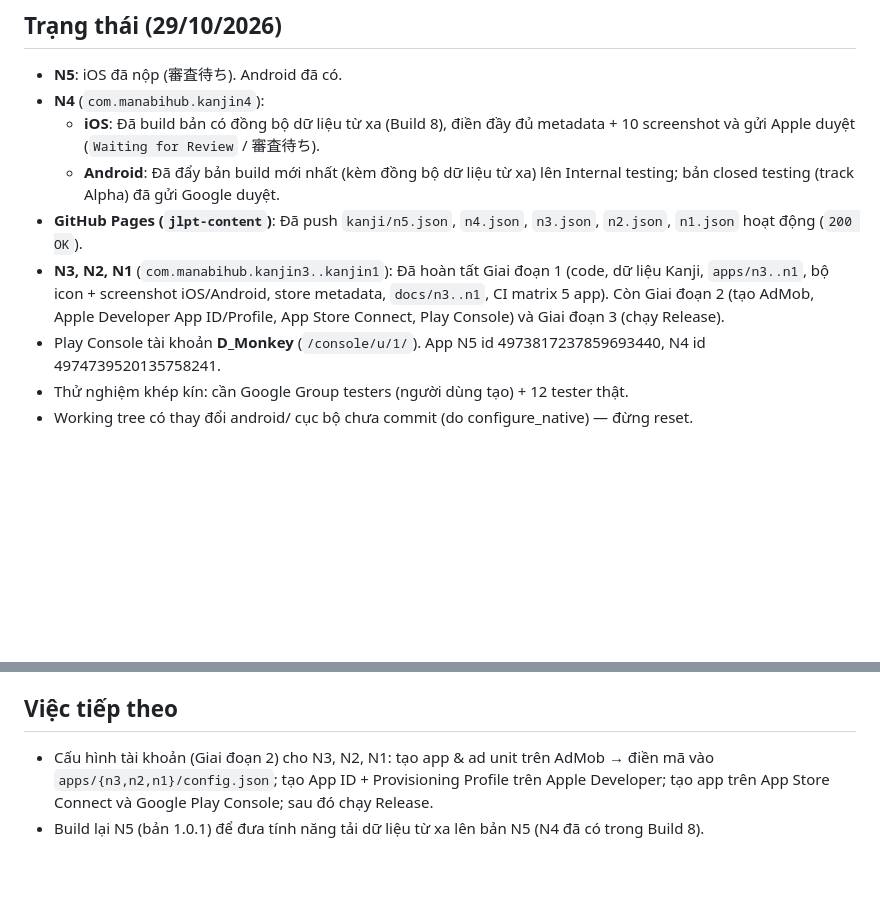
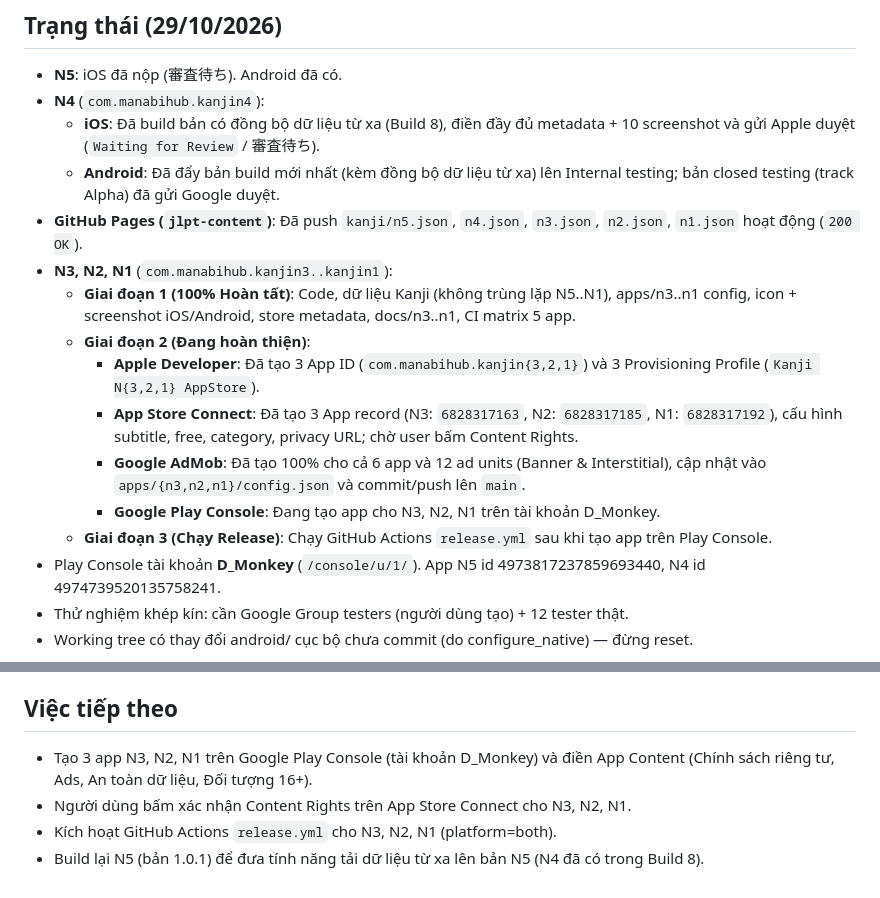
Before and after one commit to hainc08/jlptkanjin5, a Markdown page: AGENTS.md, 2 parts joined by grey strips. Drawn GitHub-style; blank space fills up the shorter version.

Commit message:
docs: update AGENTS.md with Phase 2 progress

```diff
--- a/AGENTS.md
+++ b/AGENTS.md
@@ -22,7 +22,14 @@
   - **iOS**: Đã build bản có đồng bộ dữ liệu từ xa (Build 8), điền đầy đủ metadata + 10 screenshot và gửi Apple duyệt (`Waiting for Review` / 審査待ち).
   - **Android**: Đã đẩy bản build mới nhất (kèm đồng bộ dữ liệu từ xa) lên Internal testing; bản closed testing (track Alpha) đã gửi Google duyệt.
 - **GitHub Pages (`jlpt-content`)**: Đã push `kanji/n5.json`, `n4.json`, `n3.json`, `n2.json`, `n1.json` hoạt động (`200 OK`).
-- **N3, N2, N1** (`com.manabihub.kanjin3..kanjin1`): Đã hoàn tất Giai đoạn 1 (code, dữ liệu Kanji, `apps/n3..n1`, bộ icon + screenshot iOS/Android, store metadata, `docs/n3..n1`, CI matrix 5 app). Còn Giai đoạn 2 (tạo AdMob, Apple Developer App ID/Profile, App Store Connect, Play Console) và Giai đoạn 3 (chạy Release).
+- **N3, N2, N1** (`com.manabihub.kanjin3..kanjin1`):
+  - **Giai đoạn 1 (100% Hoàn tất)**: Code, dữ liệu Kanji (không trùng lặp N5..N1), apps/n3..n1 config, icon + screenshot iOS/Android, store metadata, docs/n3..n1, CI matrix 5 app.
+  - **Giai đoạn 2 (Đang hoàn thiện)**:
+    - **Apple Developer**: Đã tạo 3 App ID (`com.manabihub.kanjin{3,2,1}`) và 3 Provisioning Profile (`Kanji N{3,2,1} AppStore`).
+    - **App Store Connect**: Đã tạo 3 App record (N3: `6828317163`, N2: `6828317185`, N1: `6828317192`), cấu hình subtitle, free, category, privacy URL; chờ user bấm Content Rights.
+    - **Google AdMob**: Đã tạo 100% cho cả 6 app và 12 ad units (Banner & Interstitial), cập nhật vào `apps/{n3,n2,n1}/config.json` và commit/push lên `main`.
+    - **Google Play Console**: Đang tạo app cho N3, N2, N1 trên tài khoản D_Monkey.
+  - **Giai đoạn 3 (Chạy Release)**: Chạy GitHub Actions `release.yml` sau khi tạo app trên Play Console.
 - Play Console tài khoản **D_Monkey** (`/console/u/1/`). App N5 id 4973817237859693440, N4 id 4974739520135758241.
 - Thử nghiệm khép kín: cần Google Group testers (người dùng tạo) + 12 tester thật.
 - Working tree có thay đổi android/ cục bộ chưa commit (do configure_native) — đừng reset.
@@ -33,5 +40,7 @@
 - Claude chưa có quyền push GitHub (chưa cài Claude GitHub App) → commit cục bộ, người dùng tự `git push`.
 
 ## Việc tiếp theo
-- Cấu hình tài khoản (Giai đoạn 2) cho N3, N2, N1: tạo app & ad unit trên AdMob → điền mã vào `apps/{n3,n2,n1}/config.json`; tạo App ID + Provisioning Profile trên Apple Developer; tạo app trên App Store Connect và Google Play Console; sau đó chạy Release.
+- Tạo 3 app N3, N2, N1 trên Google Play Console (tài khoản D_Monkey) và điền App Content (Chính sách riêng tư, Ads, An toàn dữ liệu, Đối tượng 16+).
+- Người dùng bấm xác nhận Content Rights trên App Store Connect cho N3, N2, N1.
+- Kích hoạt GitHub Actions `release.yml` cho N3, N2, N1 (platform=both).
 - Build lại N5 (bản 1.0.1) để đưa tính năng tải dữ liệu từ xa lên bản N5 (N4 đã có trong Build 8).
```
